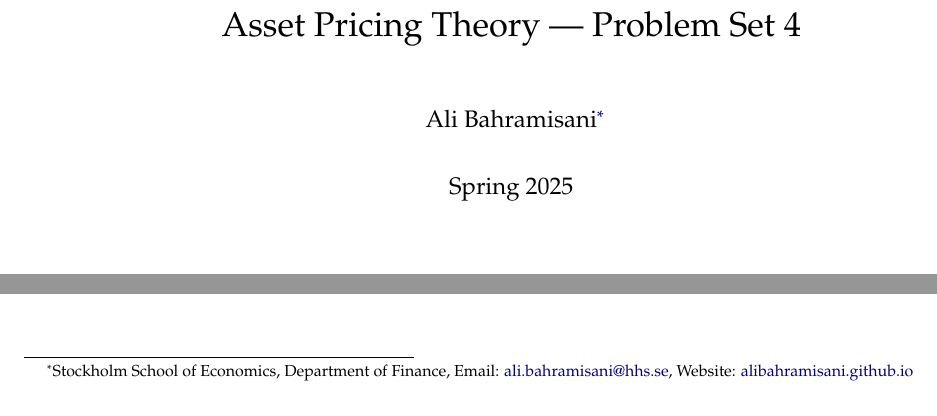
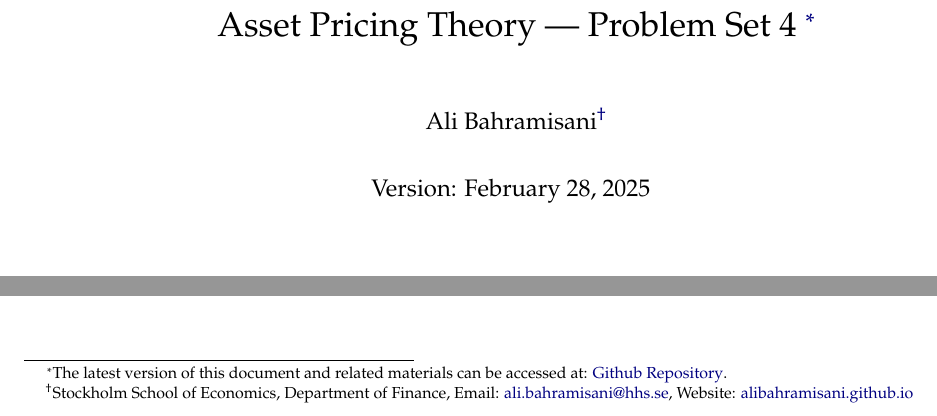
Before and after one commit to AliBahramiSani/TAP_Opt_VaR, a LaTeX document (Draft/TAP_PS4_ABS.tex): two parts of page 1 of 7, joined at a grey line, cut so that both start at the same text. Compiled offline with pdfLaTeX.

```diff
--- a/Draft/TAP_PS4_ABS.tex
+++ b/Draft/TAP_PS4_ABS.tex
@@ -84,19 +84,19 @@
     urlcolor=navy,
     citecolor=navy,
 }
-\title{Asset Pricing Theory --- Problem Set 4}
-% \thanks{
-%     The latest version of this document and related
-%     materials can be accessed at:
-%     \href{https://github.com/AliBahramiSani/TAP_Com_Crsp_CAPM.git}{Github Repository}.
-% }
+\title{Asset Pricing Theory --- Problem Set 4
+\thanks{
+    The latest version of this document and related
+    materials can be accessed at:
+    \href{https://github.com/AliBahramiSani/TAP_Opt_VaR}{Github Repository}.
+}}
 \author{Ali Bahramisani\thanks{Stockholm School
 of Economics, Department of Finance, Email:
 \href{mailto:ali.bahramisani@hhs.se}{ali.bahramisani@hhs.se}, Website: \href{https://alibahramisani.github.io}{alibahramisani.github.io}}}
 
 %, Website: \href{https://alibahramisani.github.io}{alibahramisani.github.io}
-\date{Spring 2025}
-% Version: \today
+\date{Version: \today} % Spring 2025
+%
 \pagestyle{fancy}
 \fancyhf{}
 \fancyhead[L]{Ali Bahramisani}
```
Also changed, not shown: Draft/TAP_PS4_ABS.pdf, README.md (added), 4 other files.
